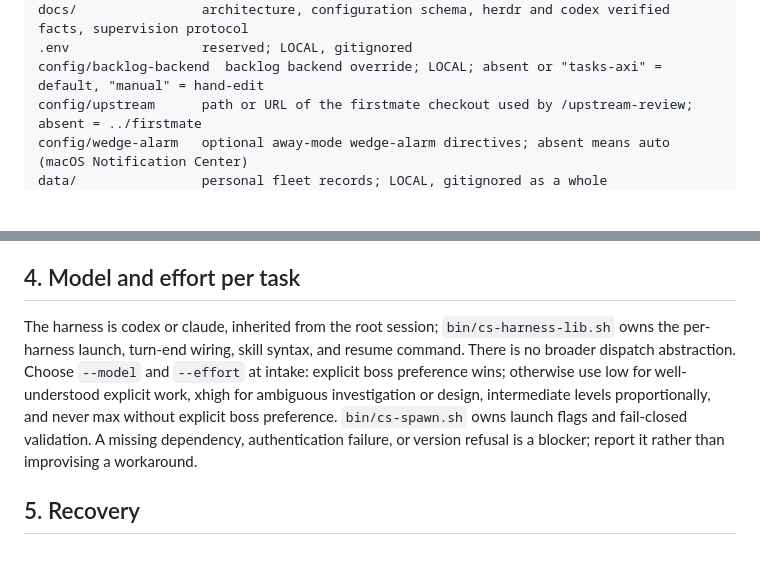
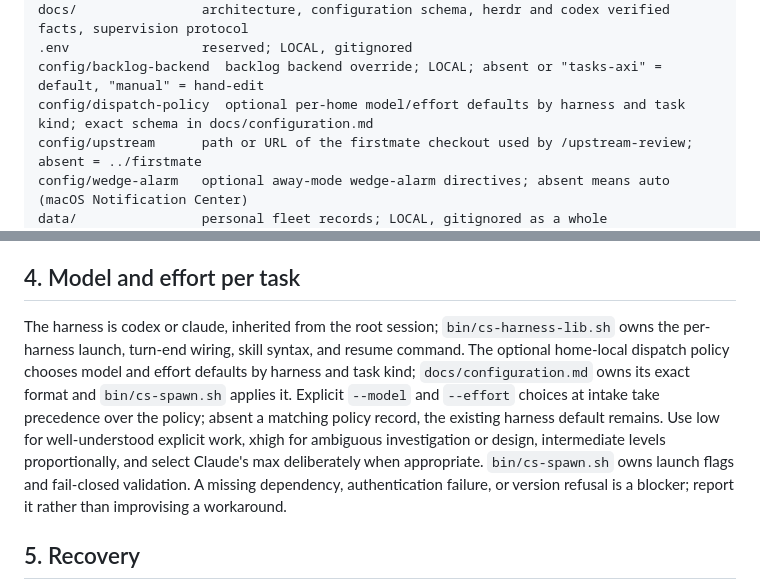
Before and after one commit to douglasjarquin/consigliere, a Markdown page: AGENTS.md, 2 parts joined by grey strips. GitHub-like rendering; blank space fills up the shorter version.

Commit message:
no-mistakes(document): Boss, dispatch policy docs consolidated; canonical lint passes

```diff
--- a/AGENTS.md
+++ b/AGENTS.md
@@ -69,6 +69,7 @@ bin/                 helper scripts, committed; read each script's header before
 docs/                architecture, configuration schema, herdr and codex verified facts, supervision protocol
 .env                 reserved; LOCAL, gitignored
 config/backlog-backend  backlog backend override; LOCAL; absent or "tasks-axi" = default, "manual" = hand-edit
+config/dispatch-policy  optional per-home model/effort defaults by harness and task kind; exact schema in docs/configuration.md
 config/upstream      path or URL of the firstmate checkout used by /upstream-review; absent = ../firstmate
 config/wedge-alarm   optional away-mode wedge-alarm directives; absent means auto (macOS Notification Center)
 data/                personal fleet records; LOCAL, gitignored as a whole
@@ -124,8 +125,8 @@ A silent bootstrap section needs no action; any printed actionable diagnostic li
 
 ## 4. Model and effort per task
 
-The harness is codex or claude, inherited from the root session; `bin/cs-harness-lib.sh` owns the per-harness launch, turn-end wiring, skill syntax, and resume command. There is no broader dispatch abstraction.
-Choose `--model` and `--effort` at intake: explicit boss preference wins; otherwise use low for well-understood explicit work, xhigh for ambiguous investigation or design, intermediate levels proportionally, and never max without explicit boss preference.
+The harness is codex or claude, inherited from the root session; `bin/cs-harness-lib.sh` owns the per-harness launch, turn-end wiring, skill syntax, and resume command. The optional home-local dispatch policy chooses model and effort defaults by harness and task kind; `docs/configuration.md` owns its exact format and `bin/cs-spawn.sh` applies it.
+Explicit `--model` and `--effort` choices at intake take precedence over the policy; absent a matching policy record, the existing harness default remains. Use low for well-understood explicit work, xhigh for ambiguous investigation or design, intermediate levels proportionally, and select Claude's max deliberately when appropriate.
 `bin/cs-spawn.sh` owns launch flags and fail-closed validation.
 A missing dependency, authentication failure, or version refusal is a blocker; report it rather than improvising a workaround.
 
```
Also changed, not shown: docs/architecture.md (+1 -1 lines), skills/capo-provisioning/SKILL.md (+2 -2 lines).
